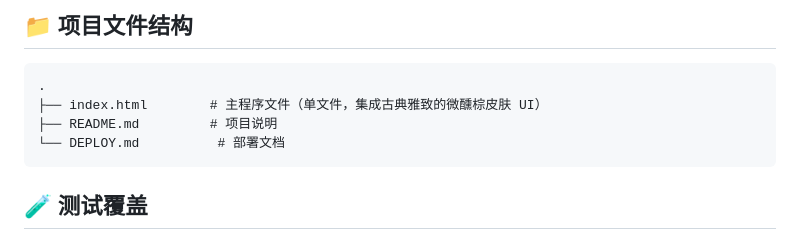
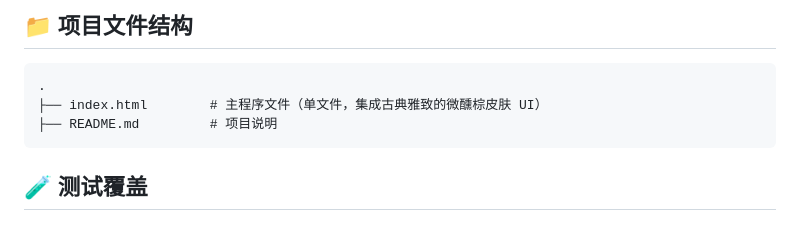
Before and after one commit to jotaroustar/git-cmd-generator, a Markdown page: README.md, the part around the change. GitHub-like rendering.

````diff
--- a/README.md
+++ b/README.md
@@ -94,7 +94,6 @@
 .
 ├── index.html        # 主程序文件（单文件，集成古典雅致的微醺棕皮肤 UI）
 ├── README.md         # 项目说明
-└── DEPLOY.md          # 部署文档
 ```
 
 ## 🧪 测试覆盖
````
